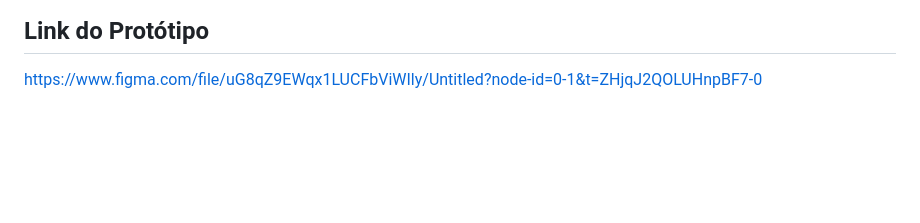
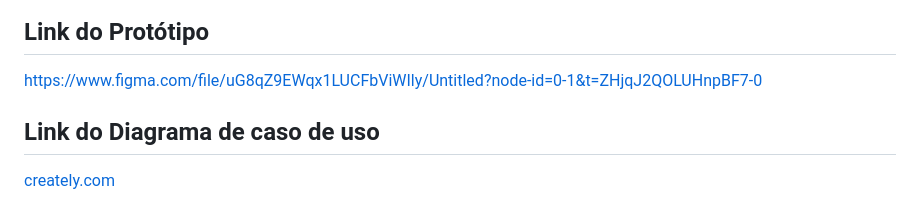
Before and after one commit to Esdrasmelo/trabalho_ENG_SOFT_II, a Markdown page: README.md, the part around the change. GitHub-like rendering; blank space fills up the shorter version.

```diff
--- a/README.md
+++ b/README.md
@@ -81,3 +81,7 @@ Em resumo, o projeto de aplicação web de gerenciamento de barbearias tem como
 
 ## Link do Protótipo
 https://www.figma.com/file/uG8qZ9EWqx1LUCFbViWIly/Untitled?node-id=0-1&t=ZHjqJ2QOLUHnpBF7-0
+
+## Link do Diagrama de caso de uso
+
+<a href="https://app.creately.com/d/aHNFJuDwDW7/view">creately.com</a>
```
